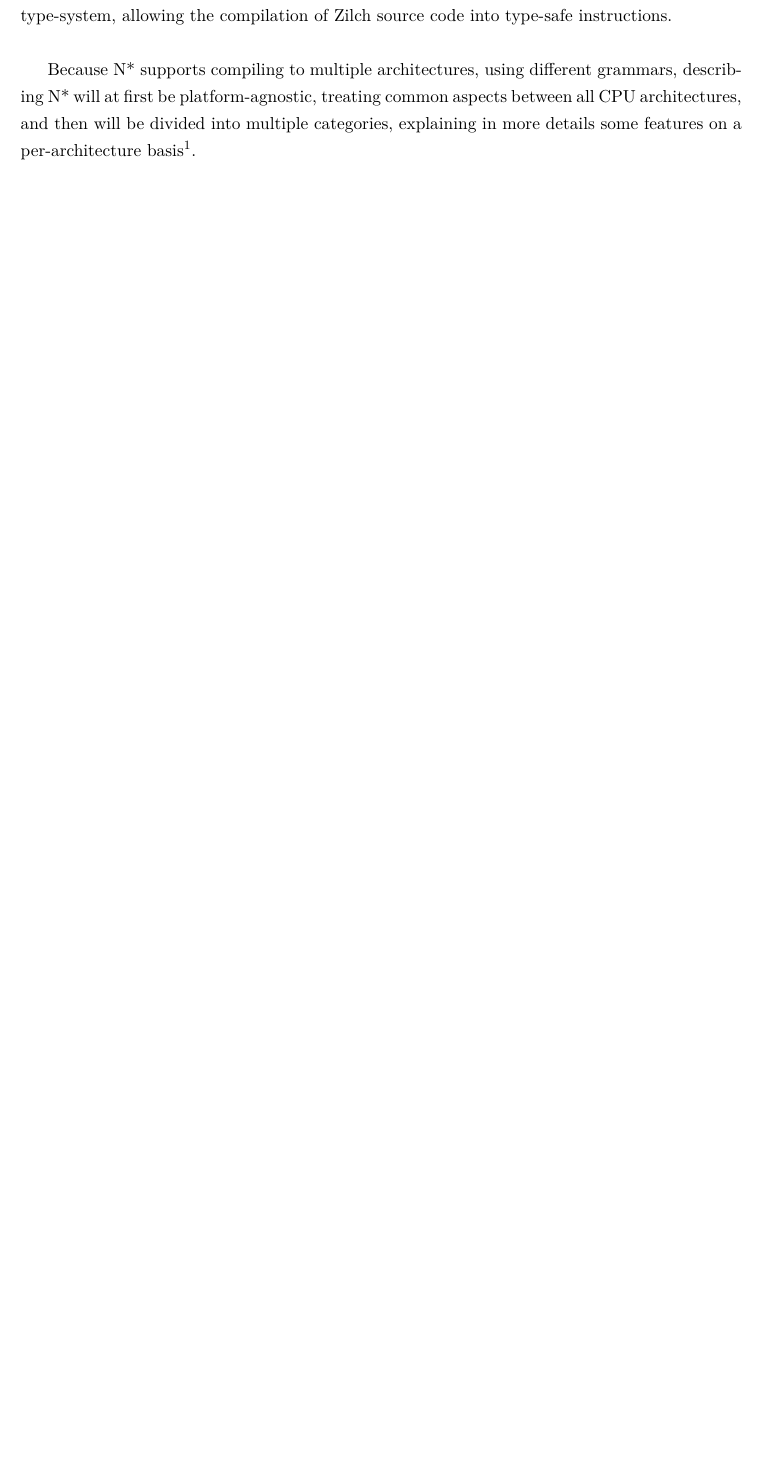
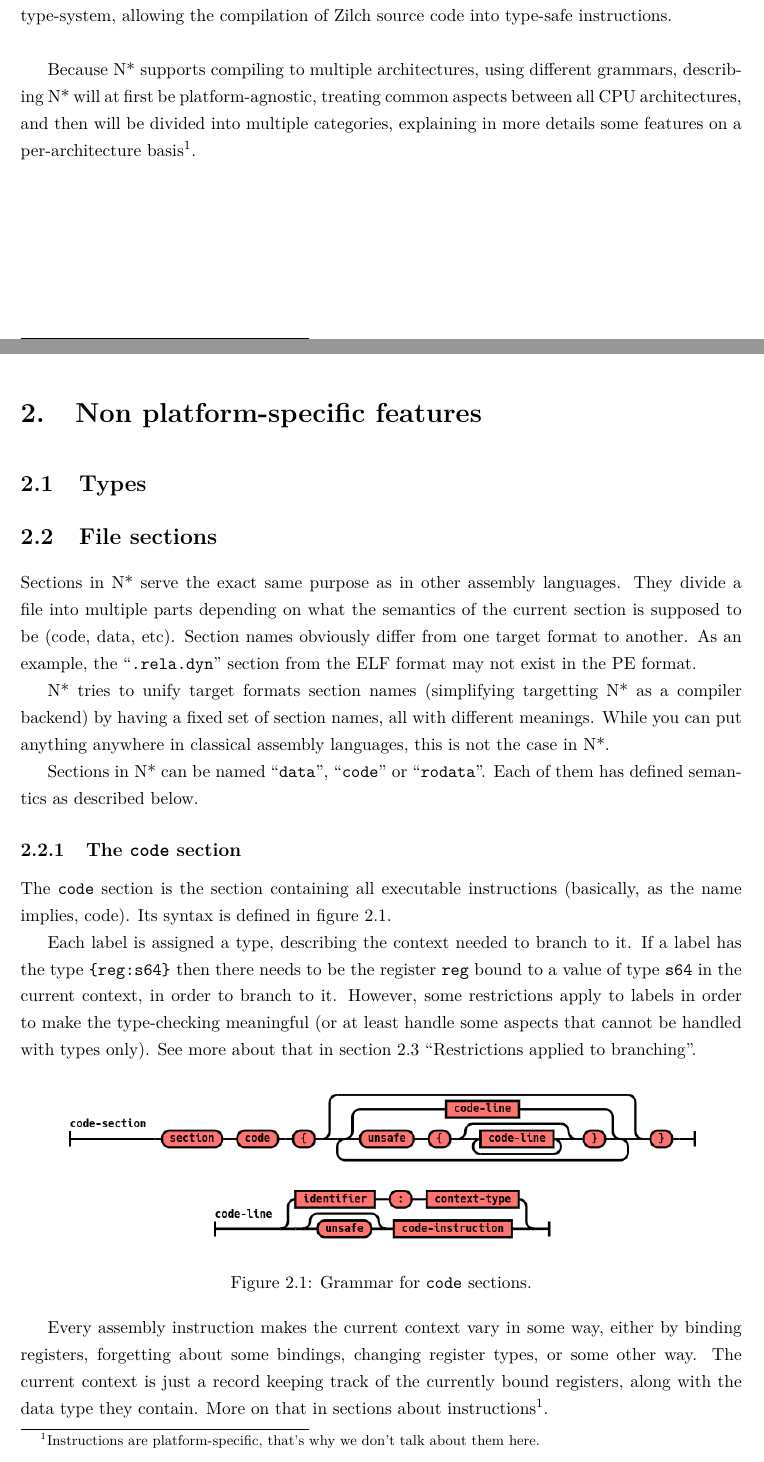
Before and after one commit to zilch-lang/specification, a LaTeX book (main.tex, which reads part2-nstar.tex): part of page 9 of 16 before the commit and two parts of pages 9 and 10 of 18 after it, the two joined at a grey line, cut so that both start at the same text, the shorter picture padded with empty space. Compiled offline with pdfLaTeX.

Commit message:
describe the code section in N*

```diff
--- a/part2-nstar.tex
+++ b/part2-nstar.tex
@@ -20,3 +20,44 @@ But before even being a usable programming language, N* aims at being a compiler
 \vspace{\baselineskip}
 
 Because N* supports compiling to multiple architectures, using different grammars, describing N* will at first be platform-agnostic, treating common aspects between all CPU architectures, and then will be divided into multiple categories, explaining in more details some features on a per-architecture basis\footnote{Note that the target executable format (ELF, PE, \ldots) is also considered as an architecture-specific thing.}.
+
+\chapter{Non platform-specific features}\label{chap:nstar-common}
+
+\section{Types}\label{sec:nstar-common-ts}
+
+\section{File sections}\label{sec:nstar-common-sections}
+
+Sections in N* serve the exact same purpose as in other assembly languages. They divide a file into multiple parts depending on what the semantics of the current section is supposed to be (code, data, etc).
+Section names obviously differ from one target format to another. As an example, the ``\texttt{.rela.dyn}'' section from the ELF format may not exist in the PE format.
+
+N* tries to unify target formats section names (simplifying targetting N* as a compiler backend) by having a fixed set of section names, all with different meanings. While you can put anything anywhere in classical assembly languages, this is not the case in N*.
+
+Sections in N* can be named ``\texttt{data}'', ``\texttt{code}'' or ``\texttt{rodata}''. Each of them has defined semantics as described below.
+
+\subsection{The \texttt{code} section}\label{subsec:nstar-common-sections-code}
+
+The \texttt{code} section is the section containing all executable instructions (basically, as the name implies, code). Its syntax is defined in figure~\ref{fig:nstar-common-sections-code-grammar}.
+
+Each label is assigned a type, describing the context needed to branch to it.
+If a label has the type \texttt{\{reg:s64\}} then there needs to be the register \texttt{reg} bound to a value of type \texttt{s64} in the current context, in order to branch to it.
+However, some restrictions apply to labels in order to make the type-checking meaningful (or at least handle some aspects that cannot be handled with types only). See more about that in section~\ref{sec:nstar-common-bs} ``\nameref{sec:nstar-common-bs}''.
+
+\begin{figure}[hb]
+  \centering
+  \scalebox{.5}{
+    \includegraphics{nstar-code-section-1}
+  }
+  \\
+  \scalebox{.5}{
+    \includegraphics{nstar-code-section-2}
+  }
+
+  \caption{Grammar for \texttt{code} sections.}
+  \label{fig:nstar-common-sections-code-grammar}
+\end{figure}
+
+Every assembly instruction makes the current context vary in some way, either by binding registers, forgetting about some bindings, changing register types, or some other way. The current context is just a record keeping track of the currently bound registers, along with the data type they contain. More on that in sections about instructions\footnote{Instructions are platform-specific, that's why we don't talk about them here.}.
+
+\subsection{The \texttt{data} and \texttt{rodata} sections}\label{subsec:nstar-common-sections-data}
+
+\section{Restrictions applied to branching}\label{sec:nstar-common-bs}
```
